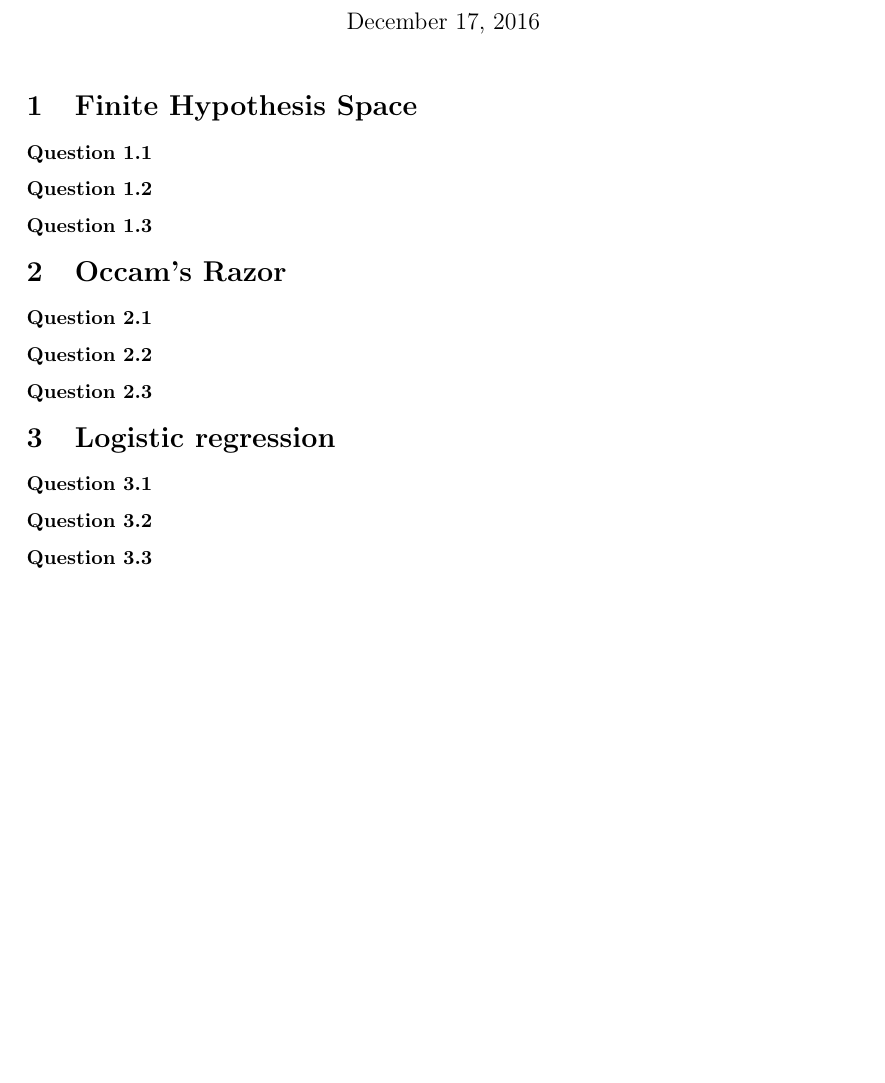
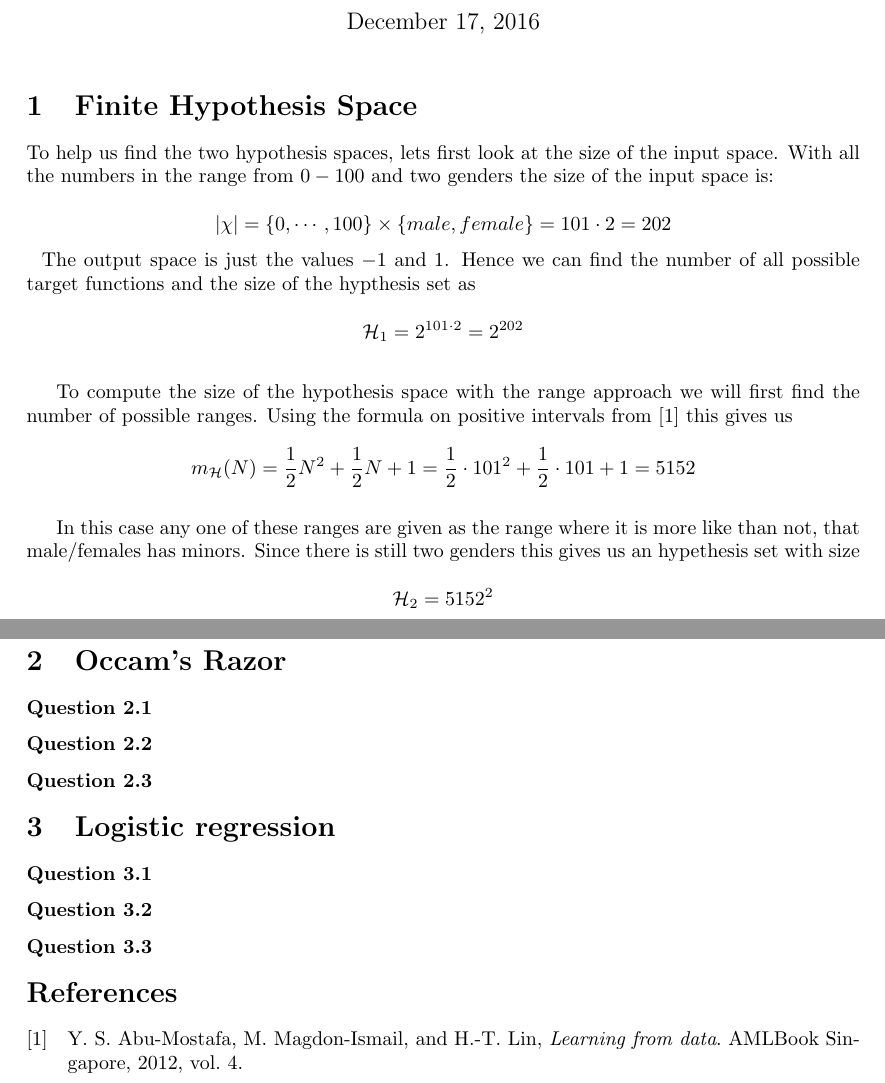
Before and after one commit to DSHOII/machinelearning, a LaTeX problem sheet (assignment4/ass4_JonathanHansen.tex): part of the page before the commit and two parts of pages 1 and 2 of 2 after it, the two joined at a grey line, cut so that both start at the same text, the shorter picture padded with empty space. Compiled offline with LaTeX, dvips and Ghostscript.

Commit message:
assignment 4.1.1

```diff
--- a/assignment4/ass4_JonathanHansen.tex
+++ b/assignment4/ass4_JonathanHansen.tex
@@ -14,6 +14,43 @@
 \maketitle
 
 \section{Finite Hypothesis Space}
+To help us find the two hypothesis spaces, lets first look at the size of the
+input space. With all the numbers in the range from \(0-100\) and two genders
+the size of the input space is:
+
+\[
+\left\vert\chi\right\vert = \{0,\cdots,100\} \times \{male,female\} = 101 \cdot 2 = 202
+\]
+\
+\
+The output space is just the values \(-1\) and \(1\). Hence we can find the
+number of all possible target functions and the size of the hypthesis set as
+
+\[
+\mathcal{H}_1 = 2^{101 \cdot 2} = 2^{202}
+\]
+\
+\
+
+To compute the size of the hypothesis space with the range approach we will
+first find the number of possible ranges. Using the formula on positive
+intervals from \cite{abu2012learning} this gives us
+
+\[
+m_{\mathcal{H}}(N)= \dfrac{1}{2}N^2 + \dfrac{1}{2}N + 1 = \dfrac{1}{2}\cdot 101^2
++ \dfrac{1}{2} \cdot 101 + 1 = 5152
+\]
+\
+\
+
+In this case any one of these ranges are given as the range where it is more
+like than not, that male/females has minors. Since there is still two genders
+this gives us an hypethesis set with size
+
+\[
+\mathcal{H}_2 = 5152^2
+\]
+
 
 \subsubsection*{Question 1.1}
 
```
